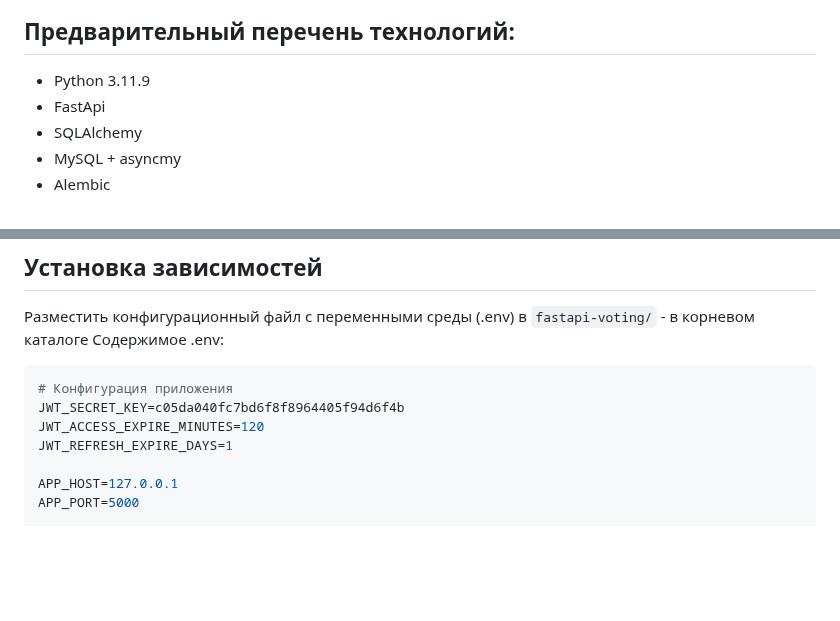
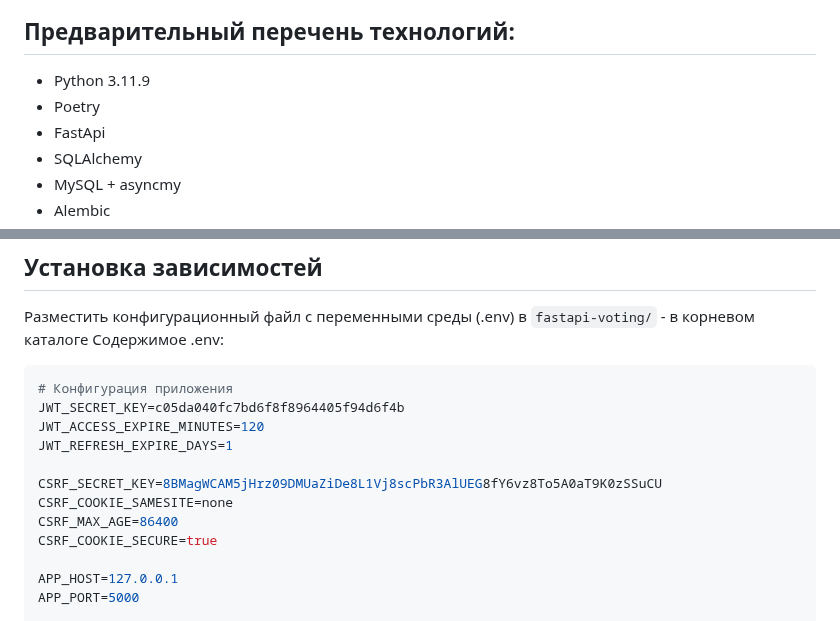
Before and after one commit to Vertiy-Pavel/fastapi-voting, a Markdown page: backend/README.md, 2 parts joined by grey strips. GitHub-like rendering; blank space fills up the shorter version.

Commit message:
README: Задокументировал шаблон переменных среды для CSRF-токенов

```diff
--- a/backend/README.md
+++ b/backend/README.md
@@ -36,6 +35,7 @@ fastapi-voting                          # Корневой каталог Poetry
 
 ## Предварительный перечень технологий:
 - Python 3.11.9
+- Poetry
 - FastApi
 - SQLAlchemy
 - MySQL + asyncmy
@@ -50,6 +50,11 @@ fastapi-voting                          # Корневой каталог Poetry
 JWT_SECRET_KEY=c05da040fc7bd6f8f8964405f94d6f4b
 JWT_ACCESS_EXPIRE_MINUTES=120
 JWT_REFRESH_EXPIRE_DAYS=1
+
+CSRF_SECRET_KEY=8BMagWCAM5jHrz09DMUaZiDe8L1Vj8scPbR3AlUEG8fY6vz8To5A0aT9K0zSSuCU
+CSRF_COOKIE_SAMESITE=none
+CSRF_MAX_AGE=86400
+CSRF_COOKIE_SECURE=true
 
 APP_HOST=127.0.0.1
 APP_PORT=5000
```
Also changed, not shown: other parts of backend/README.md (+0 -1 lines).
